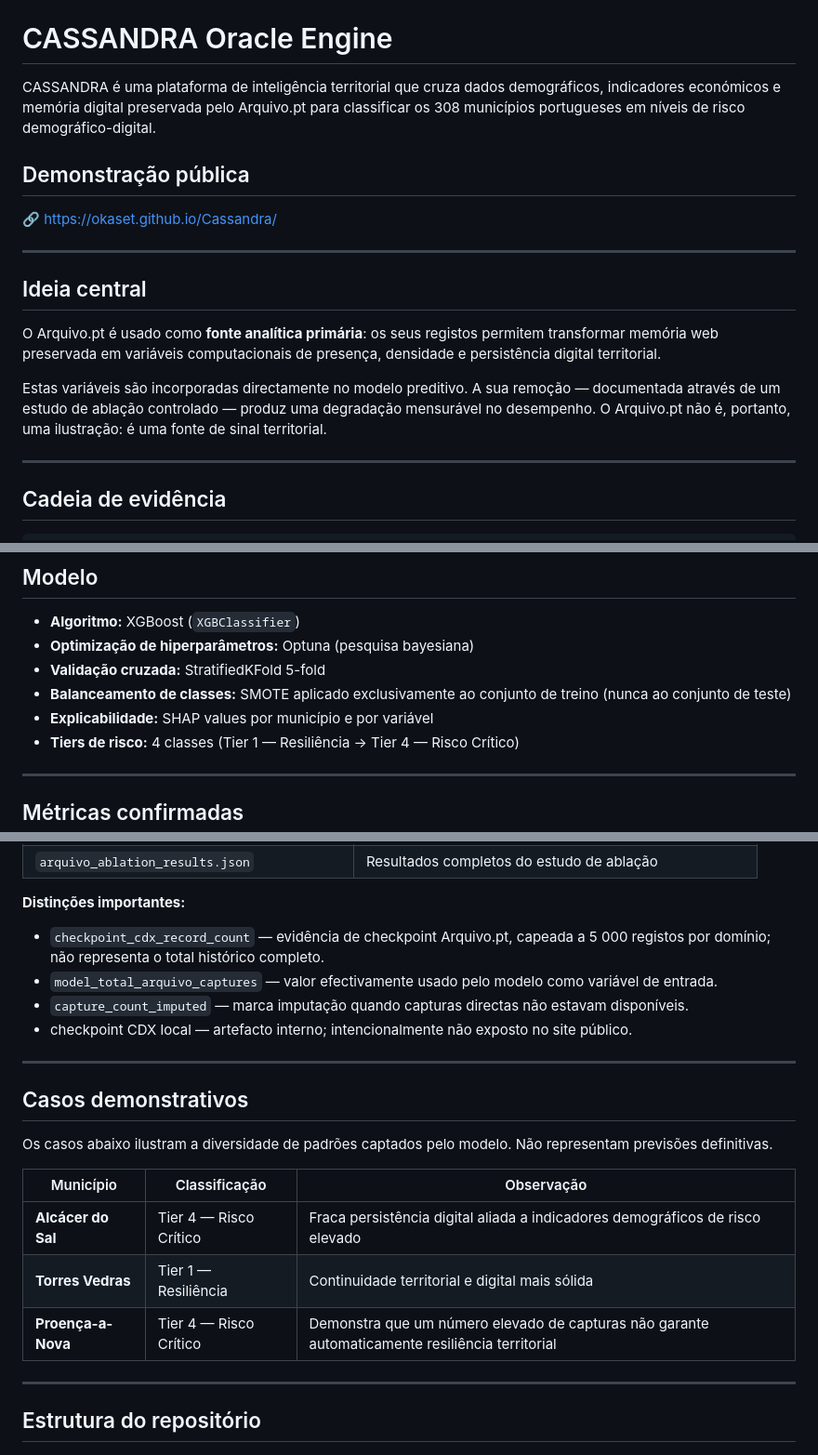
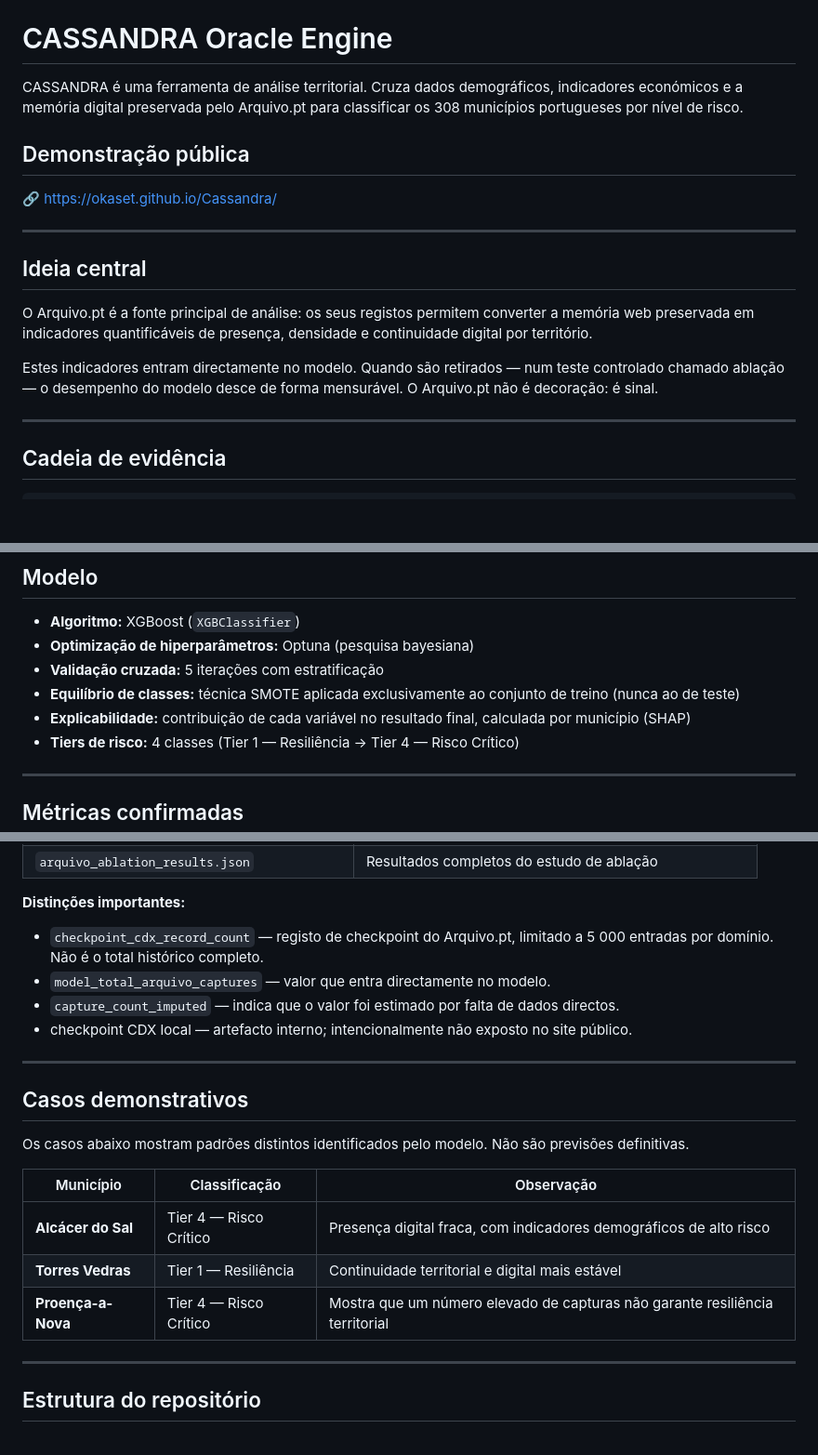
Before and after one commit to oKaset/Cassandra, a Markdown page: README.md, 3 parts joined by grey strips. Shown at 93% size. Drawn GitHub-style; blank space fills up the shorter version.

```diff
--- a/README.md
+++ b/README.md
@@ -5,7 +5,7 @@
 
 # CASSANDRA Oracle Engine
 
-CASSANDRA é uma plataforma de inteligência territorial que cruza dados demográficos, indicadores económicos e memória digital preservada pelo Arquivo.pt para classificar os 308 municípios portugueses em níveis de risco demográfico-digital.
+CASSANDRA é uma ferramenta de análise territorial. Cruza dados demográficos, indicadores económicos e a memória digital preservada pelo Arquivo.pt para classificar os 308 municípios portugueses por nível de risco.
 
 ## Demonstração pública
 
@@ -15,9 +15,9 @@ CASSANDRA é uma plataforma de inteligência territorial que cruza dados demogr
 
 ## Ideia central
 
-O Arquivo.pt é usado como **fonte analítica primária**: os seus registos permitem transformar memória web preservada em variáveis computacionais de presença, densidade e persistência digital territorial.
+O Arquivo.pt é a fonte principal de análise: os seus registos permitem converter a memória web preservada em indicadores quantificáveis de presença, densidade e continuidade digital por território.
 
-Estas variáveis são incorporadas directamente no modelo preditivo. A sua remoção — documentada através de um estudo de ablação controlado — produz uma degradação mensurável no desempenho. O Arquivo.pt não é, portanto, uma ilustração: é uma fonte de sinal territorial.
+Estes indicadores entram directamente no modelo. Quando são retirados — num teste controlado chamado ablação — o desempenho do modelo desce de forma mensurável. O Arquivo.pt não é decoração: é sinal.
 
 ---
 
@@ -58,9 +58,9 @@ O site público inclui a secção **"A PROVA // DA CAPTURA À CLASSIFICAÇÃO"**
 
 - **Algoritmo:** XGBoost (`XGBClassifier`)
 - **Optimização de hiperparâmetros:** Optuna (pesquisa bayesiana)
-- **Validação cruzada:** StratifiedKFold 5-fold
-- **Balanceamento de classes:** SMOTE aplicado exclusivamente ao conjunto de treino (nunca ao conjunto de teste)
-- **Explicabilidade:** SHAP values por município e por variável
+- **Validação cruzada:** 5 iterações com estratificação
+- **Equilíbrio de classes:** técnica SMOTE aplicada exclusivamente ao conjunto de treino (nunca ao de teste)
+- **Explicabilidade:** contribuição de cada variável no resultado final, calculada por município (SHAP)
 - **Tiers de risco:** 4 classes (Tier 1 — Resiliência → Tier 4 — Risco Crítico)
 
 ---
@@ -117,22 +117,22 @@ Conjunto de ficheiros auditáveis que documentam a cadeia desde os registos Arqu
 
 **Distinções importantes:**
 
-- `checkpoint_cdx_record_count` — evidência de checkpoint Arquivo.pt, capeada a 5 000 registos por domínio; não representa o total histórico completo.
-- `model_total_arquivo_captures` — valor efectivamente usado pelo modelo como variável de entrada.
-- `capture_count_imputed` — marca imputação quando capturas directas não estavam disponíveis.
+- `checkpoint_cdx_record_count` — registo de checkpoint do Arquivo.pt, limitado a 5 000 entradas por domínio. Não é o total histórico completo.
+- `model_total_arquivo_captures` — valor que entra directamente no modelo.
+- `capture_count_imputed` — indica que o valor foi estimado por falta de dados directos.
 - checkpoint CDX local — artefacto interno; intencionalmente não exposto no site público.
 
 ---
 
 ## Casos demonstrativos
 
-Os casos abaixo ilustram a diversidade de padrões captados pelo modelo. Não representam previsões definitivas.
+Os casos abaixo mostram padrões distintos identificados pelo modelo. Não são previsões definitivas.
 
 | Município | Classificação | Observação |
 |---|---|---|
-| **Alcácer do Sal** | Tier 4 — Risco Crítico | Fraca persistência digital aliada a indicadores demográficos de risco elevado |
-| **Torres Vedras** | Tier 1 — Resiliência | Continuidade territorial e digital mais sólida |
-| **Proença-a-Nova** | Tier 4 — Risco Crítico | Demonstra que um número elevado de capturas não garante automaticamente resiliência territorial |
+| **Alcácer do Sal** | Tier 4 — Risco Crítico | Presença digital fraca, com indicadores demográficos de alto risco |
+| **Torres Vedras** | Tier 1 — Resiliência | Continuidade territorial e digital mais estável |
+| **Proença-a-Nova** | Tier 4 — Risco Crítico | Mostra que um número elevado de capturas não garante resiliência territorial |
 
 ---
 
```
Also changed, not shown: other parts of README.md (+1 -1 lines), docs/ARQUIVO_EVIDENCE_PACK.md (+11 -11 lines).
